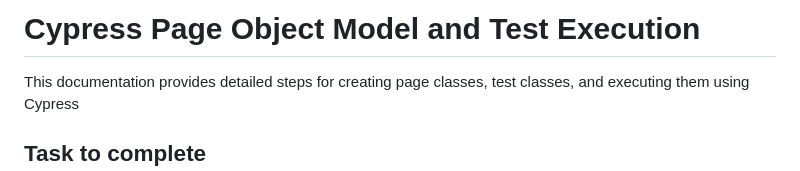
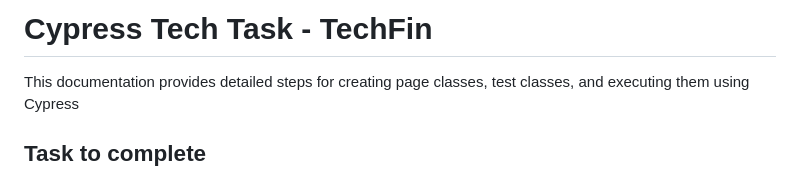
Before and after one commit to ParthibanRajasekaran/cypress-mocha, a Markdown page: README.md, the part around the change. GitHub-like rendering.

Commit message:
chore: rewrite readme header

```diff
--- a/README.md
+++ b/README.md
@@ -1,4 +1,4 @@
-# Cypress Page Object Model and Test Execution
+# Cypress Tech Task - TechFin
 
 This documentation provides detailed steps for creating page classes, test classes, and executing them using Cypress
 
```
